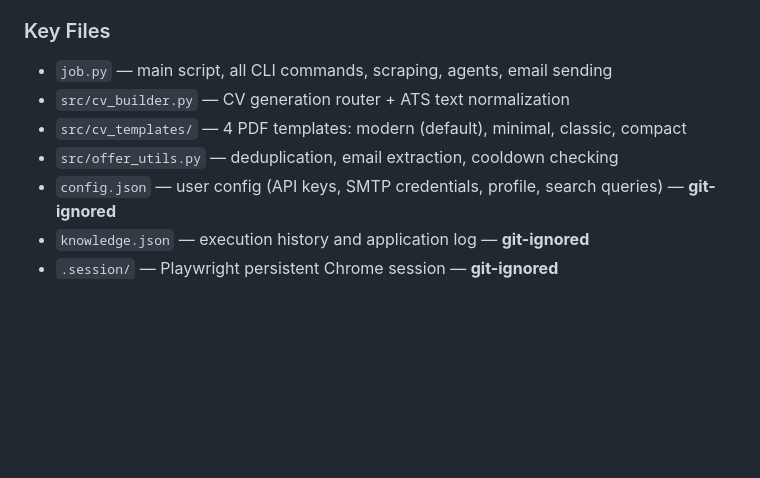
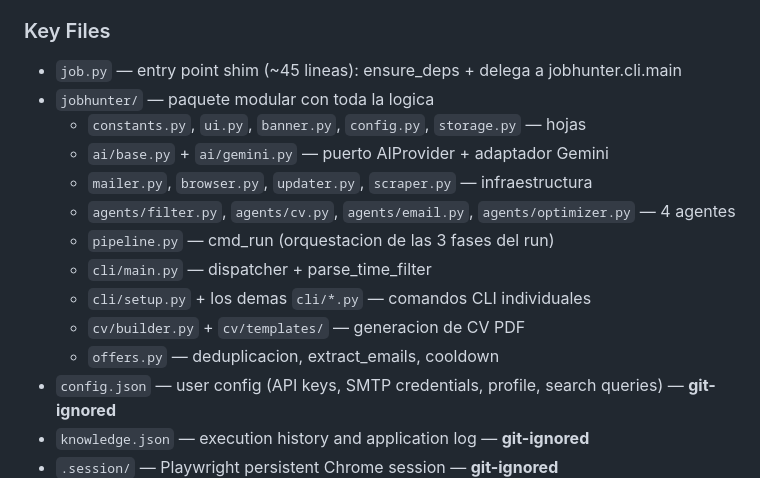
Before and after one commit to dev-gaspar/jobhunter, a Markdown page: CLAUDE.md, the part around the change. Drawn GitHub-style; blank space fills up the shorter version.

Commit message:
docs(CLAUDE.md): actualizar seccion Key Files al nuevo paquete jobhunter/
Co-Authored-By: Claude Opus 4.6 (1M context) <noreply@anthropic.com>

```diff
--- a/CLAUDE.md
+++ b/CLAUDE.md
@@ -49,10 +49,17 @@ All agents call Gemini via direct HTTP POST (`call_gemini()` / `call_gemini_visi
 
 ### Key Files
 
-- `job.py` — main script, all CLI commands, scraping, agents, email sending
-- `src/cv_builder.py` — CV generation router + ATS text normalization
-- `src/cv_templates/` — 4 PDF templates: modern (default), minimal, classic, compact
-- `src/offer_utils.py` — deduplication, email extraction, cooldown checking
+- `job.py` — entry point shim (~45 lineas): ensure_deps + delega a jobhunter.cli.main
+- `jobhunter/` — paquete modular con toda la logica
+  - `constants.py`, `ui.py`, `banner.py`, `config.py`, `storage.py` — hojas
+  - `ai/base.py` + `ai/gemini.py` — puerto AIProvider + adaptador Gemini
+  - `mailer.py`, `browser.py`, `updater.py`, `scraper.py` — infraestructura
+  - `agents/filter.py`, `agents/cv.py`, `agents/email.py`, `agents/optimizer.py` — 4 agentes
+  - `pipeline.py` — cmd_run (orquestacion de las 3 fases del run)
+  - `cli/main.py` — dispatcher + parse_time_filter
+  - `cli/setup.py` + los demas `cli/*.py` — comandos CLI individuales
+  - `cv/builder.py` + `cv/templates/` — generacion de CV PDF
+  - `offers.py` — deduplicacion, extract_emails, cooldown
 - `config.json` — user config (API keys, SMTP credentials, profile, search queries) — **git-ignored**
 - `knowledge.json` — execution history and application log — **git-ignored**
 - `.session/` — Playwright persistent Chrome session — **git-ignored**
```
